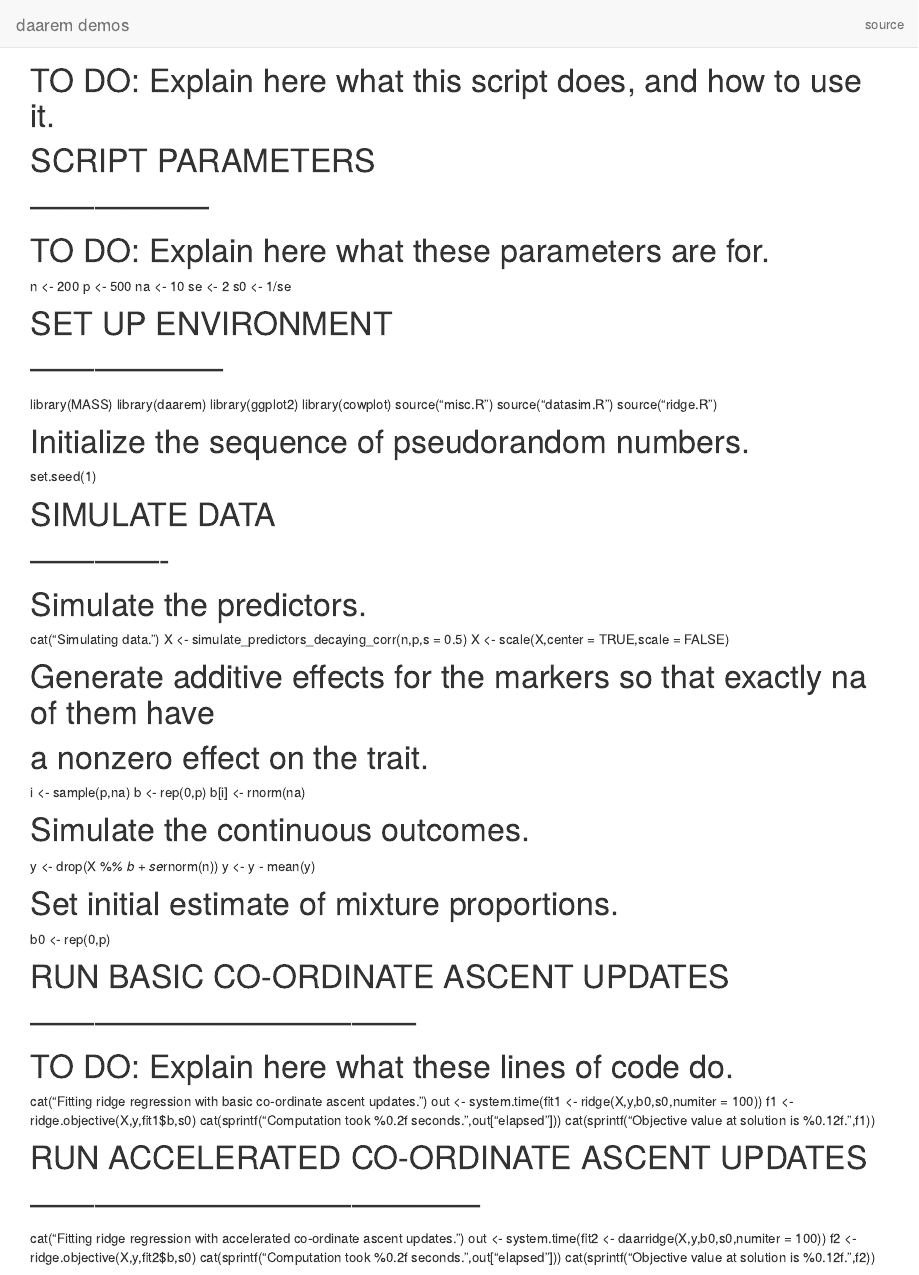
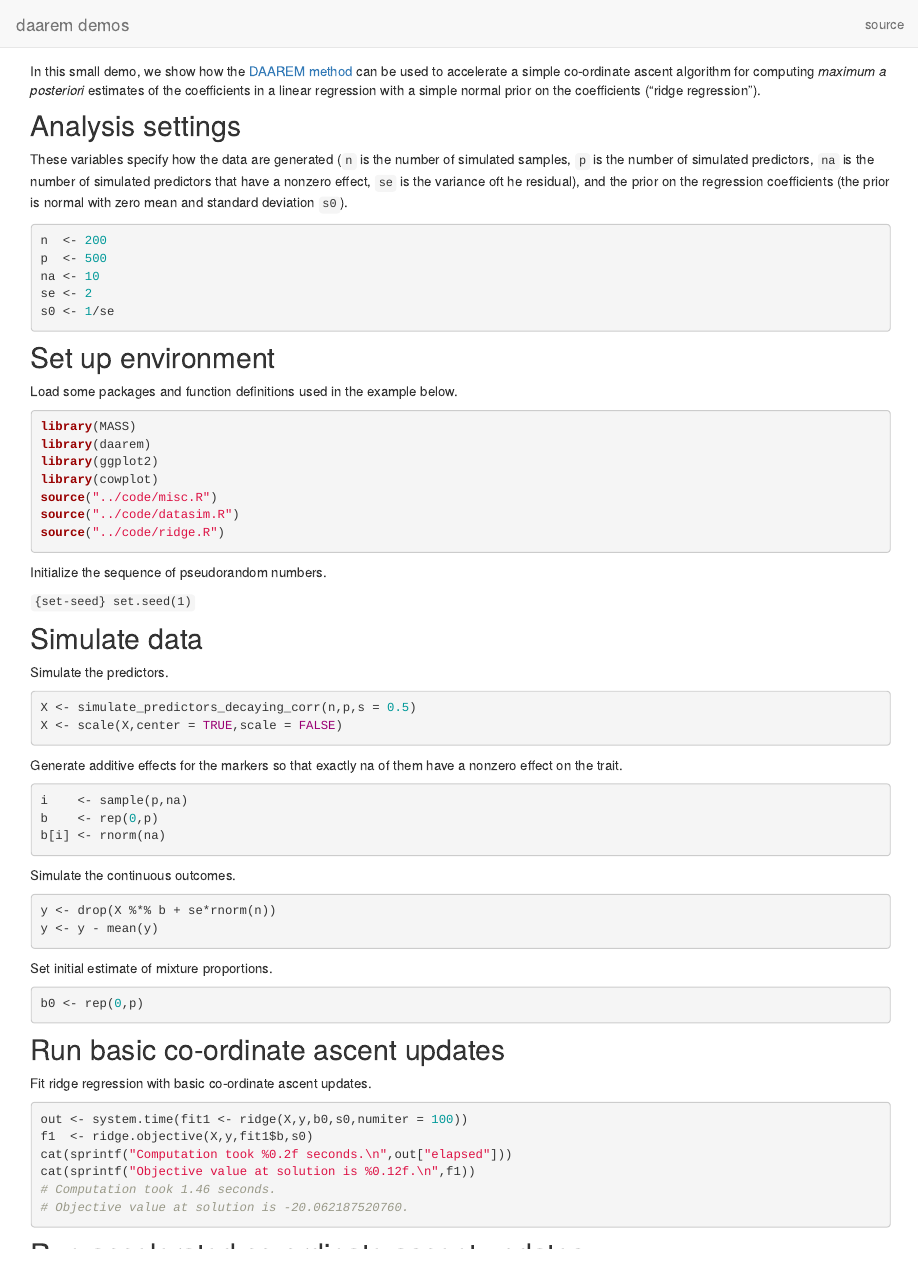
Before and after one commit to stephenslab/daarem, an R Markdown document (analysis/ridge.Rmd): the page in a window 1100 px wide, from its top. Rendered offline with R 4.5, knitr and Pandoc, with nearby package versions; drawn as R Markdown's standard HTML page in place of the format the file asks for; code that draws random numbers runs with fixed seeds of ours; some code elsewhere in the file could not run offline.

Commit message:
ridge workflowr analysis builds successfully.

````diff
--- a/analysis/ridge.Rmd
+++ b/analysis/ridge.Rmd
@@ -1 +0,0 @@
-# TO DO: Explain here what this script does, and how to use it.
@@ -2,55 +7,91 @@
 
-# SCRIPT PARAMETERS
-# -----------------
-# TO DO: Explain here what these parameters are for.
+In this small demo, we show how the [DAAREM method][daarem-paper] can
+be used to accelerate a simple co-ordinate ascent algorithm for
+computing *maximum a posteriori* estimates of the coefficients in a
+linear regression with a simple normal prior on the coefficients
+("ridge regression").
+
+```{r knitr, echo=FALSE}
+knitr::opts_chunk$set(comment = "#",results = "hold",collapse = TRUE,
+                      fig.align = "center")
+```
+
+## Analysis settings
+
+These variables specify how the data are generated (`n` is the number
+of simulated samples, `p` is the number of simulated predictors, `na`
+is the number of simulated predictors that have a nonzero effect, `se`
+is the variance oft he residual), and the prior on the regression
+coefficients (the prior is normal with zero mean and standard
+deviation `s0`).
+
+```{r analysis-settings}
 n  <- 200
 p  <- 500
 na <- 10
 se <- 2
 s0 <- 1/se
+```
 
-# SET UP ENVIRONMENT
-# ------------------
+## Set up environment
+
+Load some packages and function definitions used in the example below.
+
+```{r load-pkgs}
 library(MASS)
 library(daarem)
 library(ggplot2)
 library(cowplot)
-source("misc.R")
-source("datasim.R")
-source("ridge.R")
+source("../code/misc.R")
+source("../code/datasim.R")
+source("../code/ridge.R")
+```
 
-# Initialize the sequence of pseudorandom numbers.
+Initialize the sequence of pseudorandom numbers.
+
+```{set-seed}
 set.seed(1)
+```
 
-# SIMULATE DATA
-# -------------
-# Simulate the predictors.
-cat("Simulating data.\n")
+## Simulate data
+
+Simulate the predictors.
+
+```{r}
 X <- simulate_predictors_decaying_corr(n,p,s = 0.5)
 X <- scale(X,center = TRUE,scale = FALSE)
+```
 
-# Generate additive effects for the markers so that exactly na of them have
-# a nonzero effect on the trait.
+Generate additive effects for the markers so that exactly na of them have
+a nonzero effect on the trait.
+
+```{r}
 i    <- sample(p,na)
 b    <- rep(0,p)
 b[i] <- rnorm(na)
+```
 
-# Simulate the continuous outcomes.
+Simulate the continuous outcomes.
+
+```{r}
 y <- drop(X %*% b + se*rnorm(n))
 y <- y - mean(y)
+```
 
-# Set initial estimate of mixture proportions.
+Set initial estimate of mixture proportions.
+
+```{r}
 b0 <- rep(0,p)
+```
 
-# RUN BASIC CO-ORDINATE ASCENT UPDATES
-# ------------------------------------
-# TO DO: Explain here what these lines of code do.
-cat("Fitting ridge regression with basic co-ordinate ascent updates.\n")
+## Run basic co-ordinate ascent updates
+
+Fit ridge regression with basic co-ordinate ascent updates.
+
+```{r}
 out <- system.time(fit1 <- ridge(X,y,b0,s0,numiter = 100))
 f1  <- ridge.objective(X,y,fit1$b,s0)
 cat(sprintf("Computation took %0.2f seconds.\n",out["elapsed"]))
 cat(sprintf("Objective value at solution is %0.12f.\n",f1))
+```
 
-# RUN ACCELERATED CO-ORDINATE ASCENT UPDATES
-# ------------------------------------------
-cat("Fitting ridge regression with accelerated co-ordinate ascent updates.\n")
````
Also changed, not shown: analysis/ridge.Rmd (24 more changed lines).
